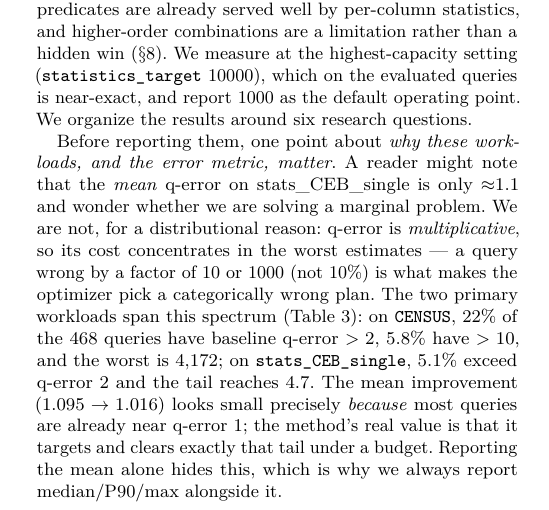
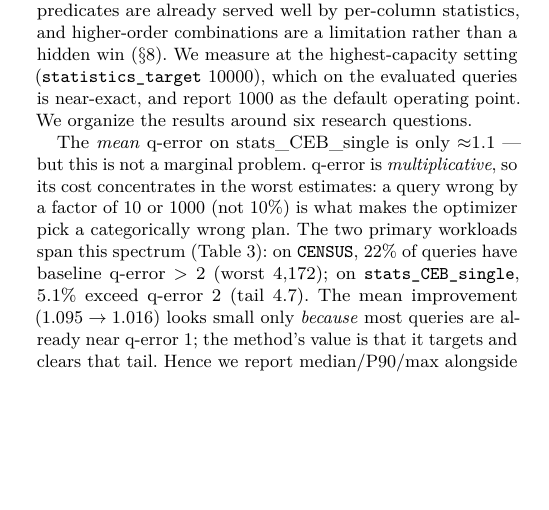
Before and after one commit to 1951123/pg-extstats-selection, a LaTeX paper (paper/main.tex): part of one column of page 5 of 13, cut so that both start at the same text, the shorter picture padded with empty space. Compiled offline with pdfLaTeX.

Commit message:
进一步精简severity段(约省50词,保留关键分布数据)

```diff
--- a/paper/main.tex
+++ b/paper/main.tex
@@ -663,20 +663,16 @@ than a hidden win ($\S\ref{sec:disc}$). We measure at the highest-capacity setti
 near-exact, and report 1000 as the default operating point. We organize
 the results around six research questions.
 
-Before reporting them, one point about \emph{why these workloads, and the
-error metric, matter}. A reader might note that the \emph{mean} q-error on
-stats\_CEB\_single is only $\approx$1.1 and wonder whether we are solving a
-marginal problem. We are not, for a distributional reason: q-error is
-\emph{multiplicative}, so its cost concentrates in the worst estimates --- a
-query wrong by a factor of 10 or 1000 (not 10\%) is what makes the optimizer
-pick a categorically wrong plan. The two primary workloads span this spectrum
-(Table \ref{tab:bench}): on \texttt{CENSUS}, 22\% of the 468 queries have
-baseline q-error $>2$, 5.8\% have $>10$, and the worst is $4{,}172$; on
-\texttt{stats\_CEB\_single}, 5.1\% exceed q-error 2 and the tail reaches 4.7.
-The mean improvement ($1.095\to1.016$) looks small precisely \emph{because}
-most queries are already near q-error 1; the method's real value is that it
-targets and clears exactly that tail under a budget. Reporting the mean alone
-hides this, which is why we always report median/P90/max alongside it.
+The \emph{mean} q-error on stats\_CEB\_single is only $\approx$1.1 --- but this
+is not a marginal problem. q-error is \emph{multiplicative}, so its cost
+concentrates in the worst estimates: a query wrong by a factor of 10 or 1000
+(not 10\%) is what makes the optimizer pick a categorically wrong plan. The two
+primary workloads span this spectrum (Table \ref{tab:bench}): on
+\texttt{CENSUS}, 22\% of queries have baseline q-error $>2$ (worst $4{,}172$);
+on \texttt{stats\_CEB\_single}, 5.1\% exceed q-error 2 (tail 4.7). The mean
+improvement ($1.095\to1.016$) looks small only \emph{because} most queries are
+already near q-error 1; the method's value is that it targets and clears that
+tail. Hence we report median/P90/max alongside the mean.
 
 \begin{table*}[t]
 \caption{Workload characteristics and candidate distribution.
```
